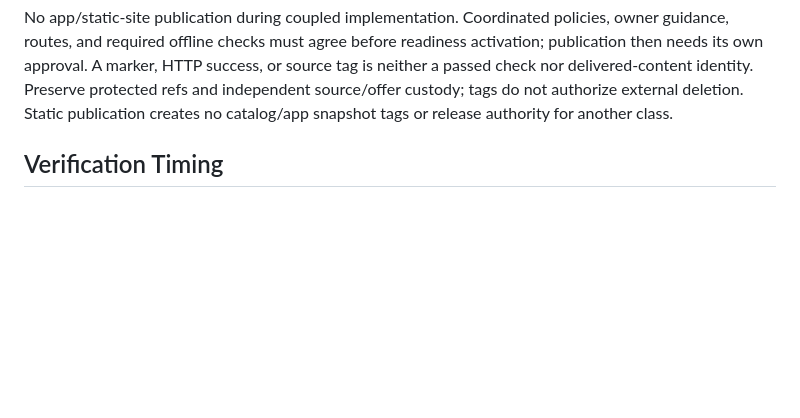
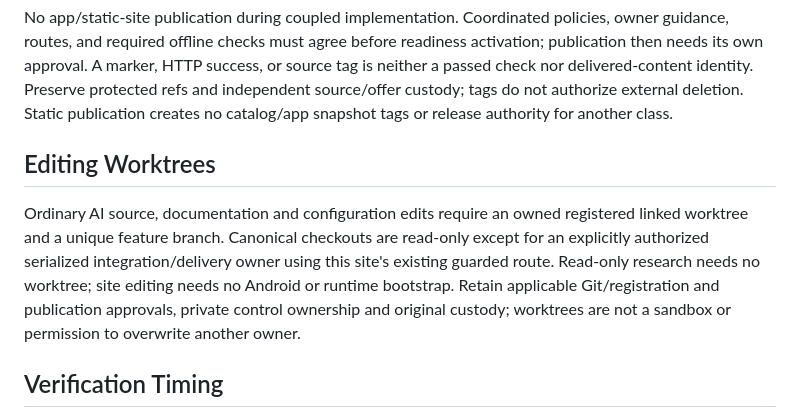
Before and after one commit to TheFunkyBits/rgm-site, a Markdown page: AGENTS.md, the part around the change. Rendered like a GitHub page; blank space fills up the shorter version.

Commit message:
Require owned worktrees for agent edits

```diff
--- a/AGENTS.md
+++ b/AGENTS.md
@@ -30,6 +30,15 @@ routes, and required offline checks must agree before readiness activation; publ
 its own approval. A marker, HTTP success, or source tag is neither a passed check nor delivered-content
 identity. Preserve protected refs and independent source/offer custody; tags do not authorize external
 deletion. Static publication creates no catalog/app snapshot tags or release authority for another class.
+
+## Editing Worktrees
+
+Ordinary AI source, documentation and configuration edits require an owned registered linked
+worktree and a unique feature branch. Canonical checkouts are read-only except for an explicitly
+authorized serialized integration/delivery owner using this site's existing guarded route.
+Read-only research needs no worktree; site editing needs no Android or runtime bootstrap.
+Retain applicable Git/registration and publication approvals, private control ownership and
+original custody; worktrees are not a sandbox or permission to overwrite another owner.
 
 ## Verification Timing
 
```
